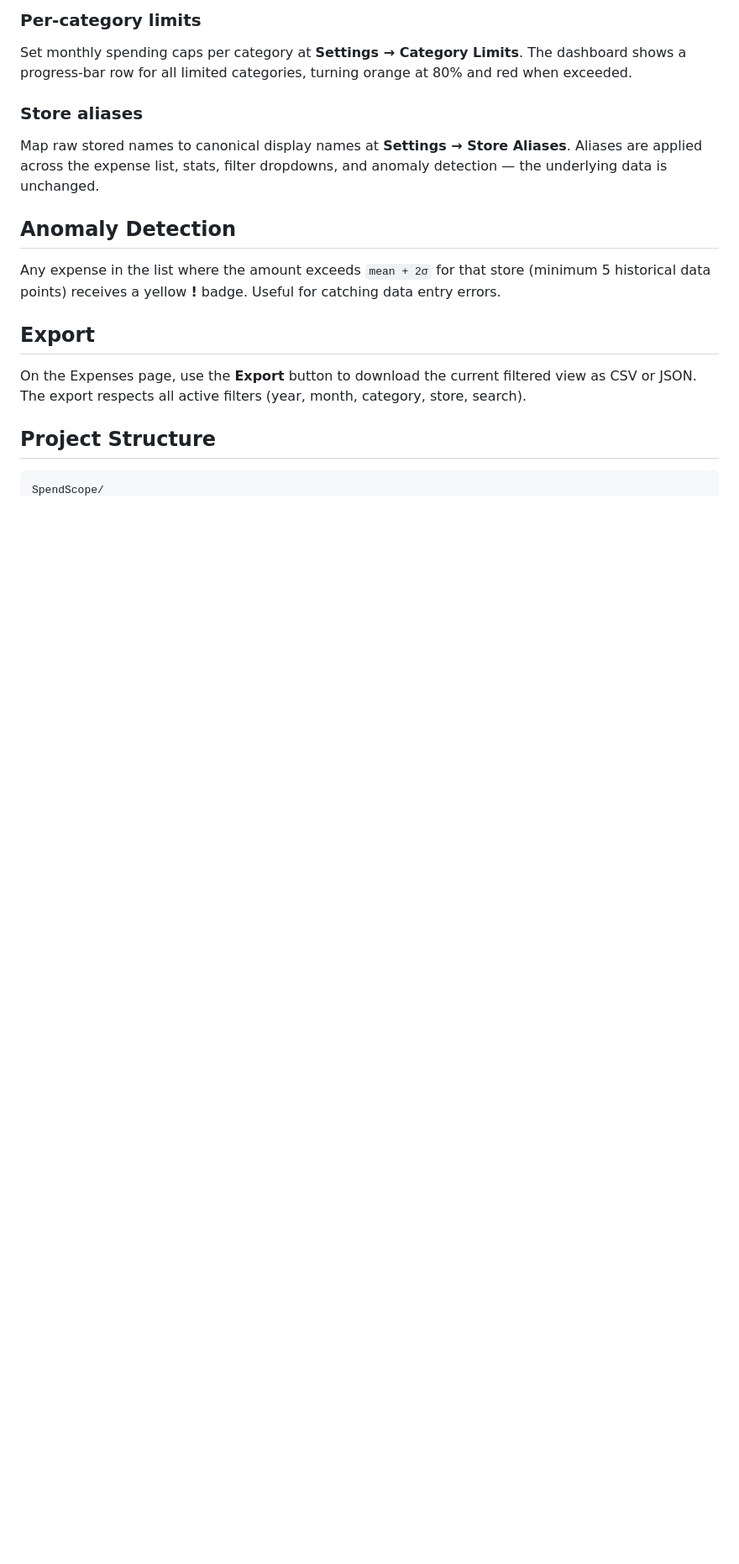
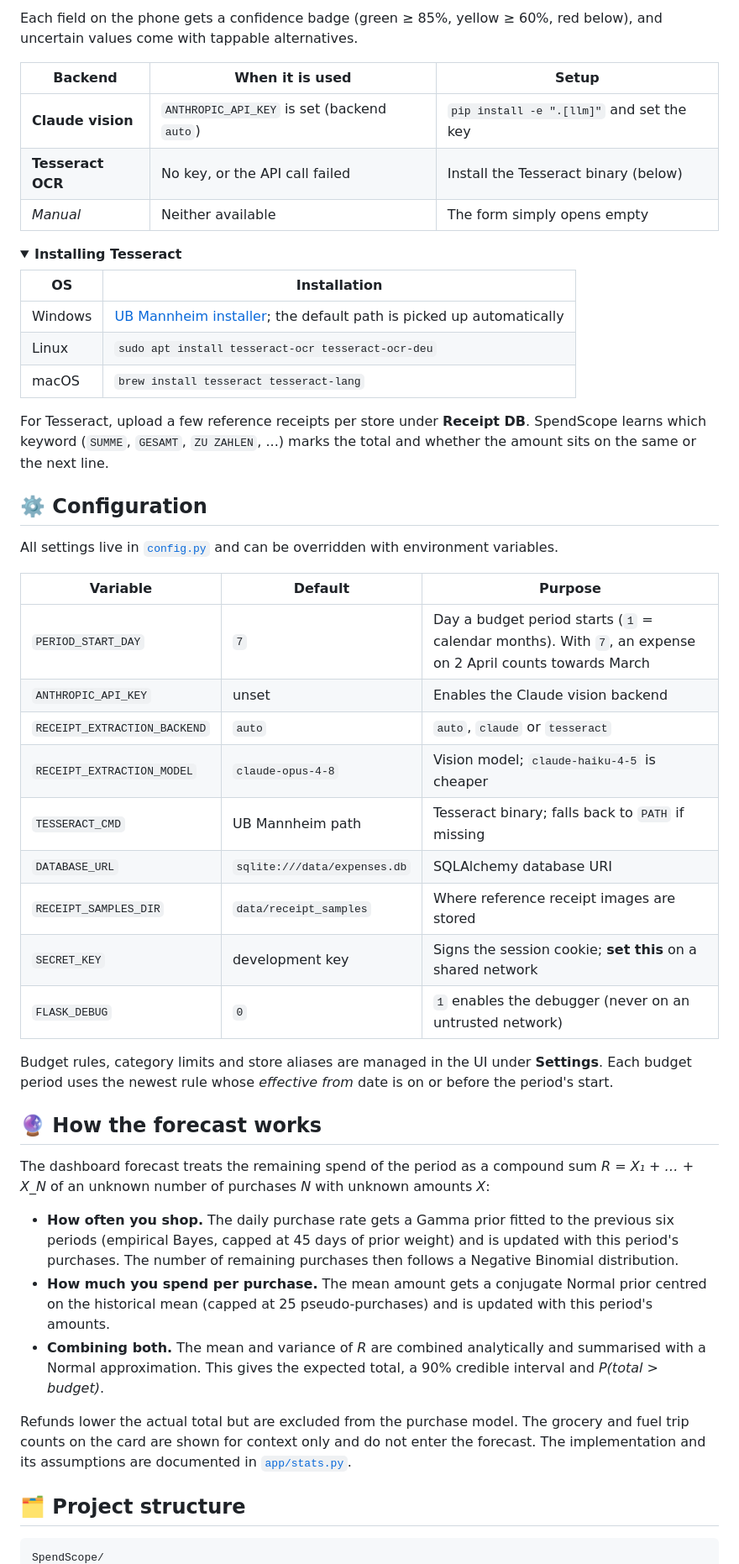
Before and after one commit to ChristianAbele02/SpendScope, a Markdown page: README.md, the part around one of its changes. Shown at 84% size. Rendered like a GitHub page; folded sections open; blank space fills up the shorter version.

````diff
--- a/README.md
+++ b/README.md
@@ -107,22 +106,66 @@ PERIOD_START_DAY = 7   # set to 1 for standard calendar months
 ```
 
-### Per-category limits
+Each field on the phone gets a confidence badge (green ≥ 85%, yellow ≥ 60%, red below), and
+uncertain values come with tappable alternatives.
 
-Set monthly spending caps per category at **Settings → Category Limits**. The dashboard shows a progress-bar row for all limited categories, turning orange at 80% and red when exceeded.
+| Backend | When it is used | Setup |
+|---|---|---|
+| **Claude vision** | `ANTHROPIC_API_KEY` is set (backend `auto`) | `pip install -e ".[llm]"` and set the key |
+| **Tesseract OCR** | No key, or the API call failed | Install the Tesseract binary (below) |
+| *Manual* | Neither available | The form simply opens empty |
 
-### Store aliases
+<details>
+<summary><b>Installing Tesseract</b></summary>
 
-Map raw stored names to canonical display names at **Settings → Store Aliases**. Aliases are applied across the expense list, stats, filter dropdowns, and anomaly detection — the underlying data is unchanged.
+| OS | Installation |
+|---|---|
+| Windows | [UB Mannheim installer](https://github.com/UB-Mannheim/tesseract/wiki); the default path is picked up automatically |
+| Linux | `sudo apt install tesseract-ocr tesseract-ocr-deu` |
+| macOS | `brew install tesseract tesseract-lang` |
 
-## Anomaly Detection
+For Tesseract, upload a few reference receipts per store under **Receipt DB**. SpendScope learns
+which keyword (`SUMME`, `GESAMT`, `ZU ZAHLEN`, ...) marks the total and whether the amount sits on
+the same or the next line.
 
-Any expense in the list where the amount exceeds `mean + 2σ` for that store (minimum 5 historical data points) receives a yellow **!** badge. Useful for catching data entry errors.
+</details>
 
-## Export
+## ⚙️ Configuration
 
-On the Expenses page, use the **Export** button to download the current filtered view as CSV or JSON. The export respects all active filters (year, month, category, store, search).
+All settings live in [`config.py`](config.py) and can be overridden with environment variables.
 
-## Project Structure
+| Variable | Default | Purpose |
+|---|---|---|
+| `PERIOD_START_DAY` | `7` | Day a budget period starts (`1` = calendar months). With `7`, an expense on 2 April counts towards March |
+| `ANTHROPIC_API_KEY` | unset | Enables the Claude vision backend |
+| `RECEIPT_EXTRACTION_BACKEND` | `auto` | `auto`, `claude` or `tesseract` |
+| `RECEIPT_EXTRACTION_MODEL` | `claude-opus-4-8` | Vision model; `claude-haiku-4-5` is cheaper |
+| `TESSERACT_CMD` | UB Mannheim path | Tesseract binary; falls back to `PATH` if missing |
+| `DATABASE_URL` | `sqlite:///data/expenses.db` | SQLAlchemy database URI |
+| `RECEIPT_SAMPLES_DIR` | `data/receipt_samples` | Where reference receipt images are stored |
+| `SECRET_KEY` | development key | Signs the session cookie; **set this** on a shared network |
+| `FLASK_DEBUG` | `0` | `1` enables the debugger (never on an untrusted network) |
 
-```
+Budget rules, category limits and store aliases are managed in the UI under **Settings**.
+Each budget period uses the newest rule whose *effective from* date is on or before the period's start.
+
+## 🔮 How the forecast works
+
+The dashboard forecast treats the remaining spend of the period as a compound sum
+*R = X₁ + … + X_N* of an unknown number of purchases *N* with unknown amounts *X*:
+
+- **How often you shop.** The daily purchase rate gets a Gamma prior fitted to the previous six periods
+  (empirical Bayes, capped at 45 days of prior weight) and is updated with this period's purchases.
+  The number of remaining purchases then follows a Negative Binomial distribution.
+- **How much you spend per purchase.** The mean amount gets a conjugate Normal prior centred on the
+  historical mean (capped at 25 pseudo-purchases) and is updated with this period's amounts.
+- **Combining both.** The mean and variance of *R* are combined analytically and summarised with a
+  Normal approximation. This gives the expected total, a 90% credible interval and *P(total > budget)*.
+
+Refunds lower the actual total but are excluded from the purchase model. The grocery and fuel trip
+counts on the card are shown for context only and do not enter the forecast.
+The implementation and its assumptions are documented in [`app/stats.py`](app/stats.py).
+
+## 🗂️ Project structure
+
+```text
 SpendScope/
````
Also changed, not shown: other parts of README.md (+168 -118 lines).
